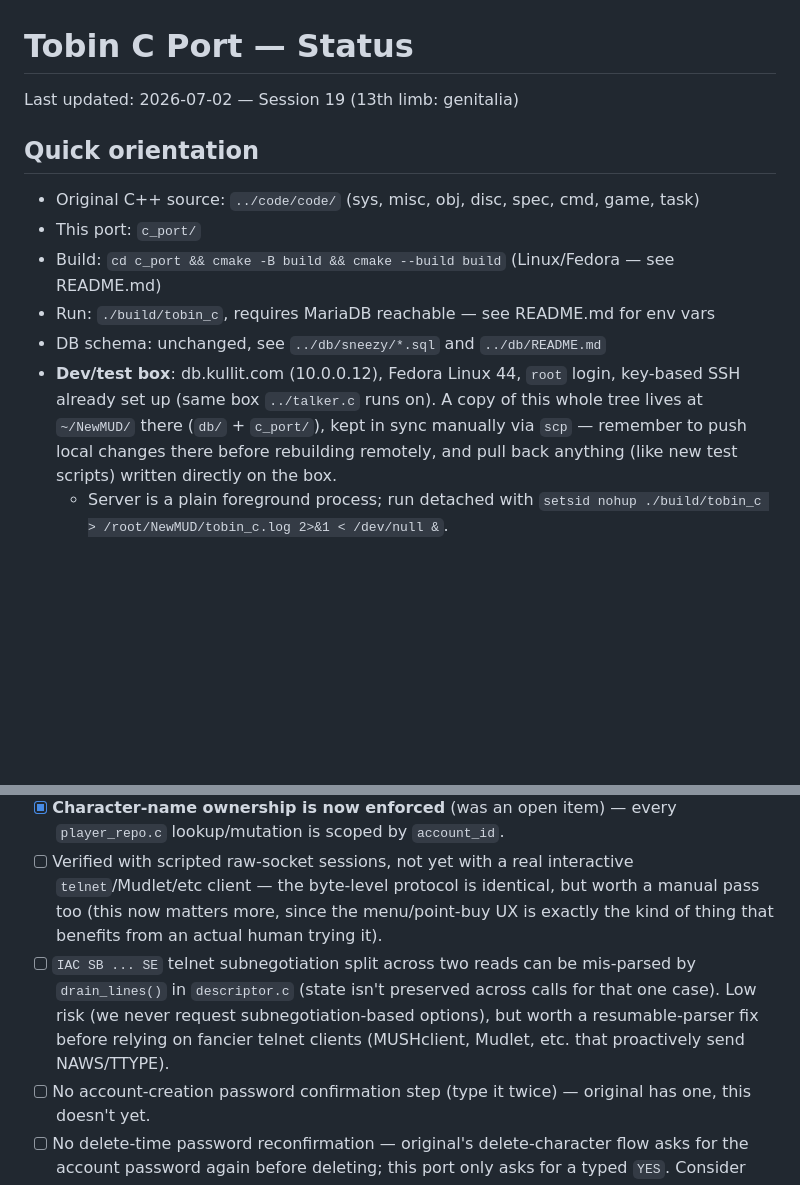
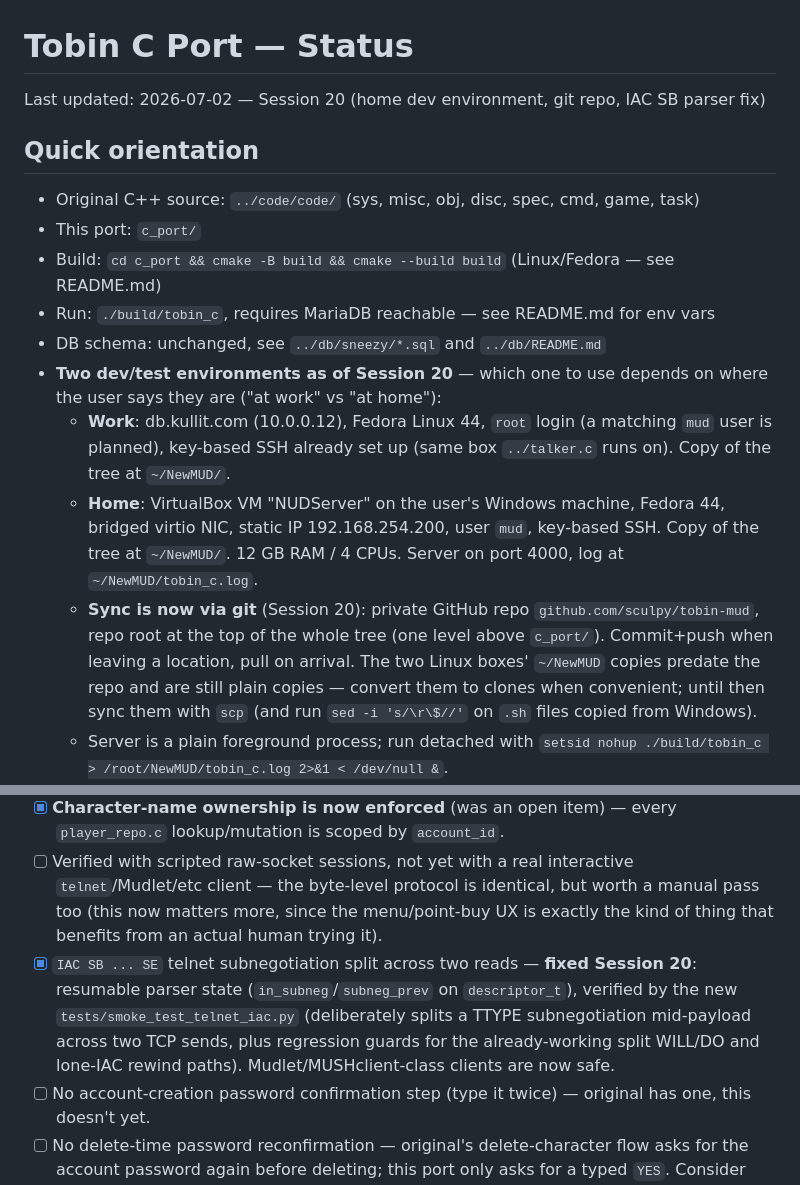
Before and after one commit to sculpy/TobinMUD, a Markdown page: c_port/STATUS.md, 2 parts joined by grey strips. GitHub-like rendering; blank space fills up the shorter version.

```diff
--- a/c_port/STATUS.md
+++ b/c_port/STATUS.md
@@ -1,6 +1,6 @@
 # Tobin C Port — Status
 
-Last updated: 2026-07-02 — Session 19 (13th limb: genitalia)
+Last updated: 2026-07-02 — Session 20 (home dev environment, git repo, IAC SB parser fix)
 
 ## Quick orientation
 
@@ -9,11 +9,21 @@ Last updated: 2026-07-02 — Session 19 (13th limb: genitalia)
 - Build: `cd c_port && cmake -B build && cmake --build build` (Linux/Fedora — see README.md)
 - Run: `./build/tobin_c`, requires MariaDB reachable — see README.md for env vars
 - DB schema: unchanged, see `../db/sneezy/*.sql` and `../db/README.md`
-- **Dev/test box**: db.kullit.com (10.0.0.12), Fedora Linux 44, `root` login, key-based
-  SSH already set up (same box `../talker.c` runs on). A copy of this whole tree lives
-  at `~/NewMUD/` there (`db/` + `c_port/`), kept in sync manually via `scp` — remember
-  to push local changes there before rebuilding remotely, and pull back anything (like
-  new test scripts) written directly on the box.
+- **Two dev/test environments as of Session 20** — which one to use depends on where
+  the user says they are ("at work" vs "at home"):
+  - **Work**: db.kullit.com (10.0.0.12), Fedora Linux 44, `root` login (a matching
+    `mud` user is planned), key-based SSH already set up (same box `../talker.c` runs
+    on). Copy of the tree at `~/NewMUD/`.
+  - **Home**: VirtualBox VM "NUDServer" on the user's Windows machine, Fedora 44,
+    bridged virtio NIC, static IP 192.168.254.200, user `mud`, key-based SSH.
+    Copy of the tree at `~/NewMUD/`. 12 GB RAM / 4 CPUs. Server on port 4000,
+    log at `~/NewMUD/tobin_c.log`.
+  - **Sync is now via git** (Session 20): private GitHub repo
+    `github.com/sculpy/tobin-mud`, repo root at the top of the whole tree (one level
+    above `c_port/`). Commit+push when leaving a location, pull on arrival. The two
+    Linux boxes' `~/NewMUD` copies predate the repo and are still plain copies —
+    convert them to clones when convenient; until then sync them with `scp` (and run
+    `sed -i 's/\r\$//'` on `.sh` files copied from Windows).
   - Server is a plain foreground process; run detached with
     `setsid nohup ./build/tobin_c > /root/NewMUD/tobin_c.log 2>&1 < /dev/null &`.
   - **Gotcha**: `pkill -f build/tobin_c` will also kill whatever *other* shell command
@@ -100,7 +110,7 @@ Last updated: 2026-07-02 — Session 19 (13th limb: genitalia)
 - [x] **Account/character menu built + verified live**: `tests/smoke_test_accounts.py` covers new-account → empty menu → create character → point-buy (including overspend rejection) → play → `score` shows the persisted allocation → reconnect → menu shows the character → create a second character → delete the first with `YES` confirmation → reconnect again and confirm the deletion persisted and the surviving character is unaffected. All passed. `tests/smoke_test.py` and `smoke_test_login.py` updated to go through the new menu flow and re-verified (including the multi-user `who` and wrong-password checks from before).
 - [x] **Character-name ownership is now enforced** (was an open item) — every `player_repo.c` lookup/mutation is scoped by `account_id`.
 - [ ] Verified with scripted raw-socket sessions, not yet with a real interactive `telnet`/Mudlet/etc client — the byte-level protocol is identical, but worth a manual pass too (this now matters more, since the menu/point-buy UX is exactly the kind of thing that benefits from an actual human trying it).
-- [ ] `IAC SB ... SE` telnet subnegotiation split across two reads can be mis-parsed by `drain_lines()` in `descriptor.c` (state isn't preserved across calls for that one case). Low risk (we never request subnegotiation-based options), but worth a resumable-parser fix before relying on fancier telnet clients (MUSHclient, Mudlet, etc. that proactively send NAWS/TTYPE).
+- [x] `IAC SB ... SE` telnet subnegotiation split across two reads — **fixed Session 20**: resumable parser state (`in_subneg`/`subneg_prev` on `descriptor_t`), verified by the new `tests/smoke_test_telnet_iac.py` (deliberately splits a TTYPE subnegotiation mid-payload across two TCP sends, plus regression guards for the already-working split WILL/DO and lone-IAC rewind paths). Mudlet/MUSHclient-class clients are now safe.
 - [ ] No account-creation password confirmation step (type it twice) — original has one, this doesn't yet.
 - [ ] No delete-time password reconfirmation — original's delete-character flow asks for the account password again before deleting; this port only asks for a typed `YES`. Consider adding if accidental/malicious deletion becomes a real concern.
 - [ ] If a character is deleted while a *different* session has it actively loaded/playing, that session isn't kicked or notified — not handled (edge case, unlikely at this scale, but noted).
```
Also changed, not shown: other parts of c_port/STATUS.md (+10 -0 lines), c_port/TODO.md (+8 -9 lines).
